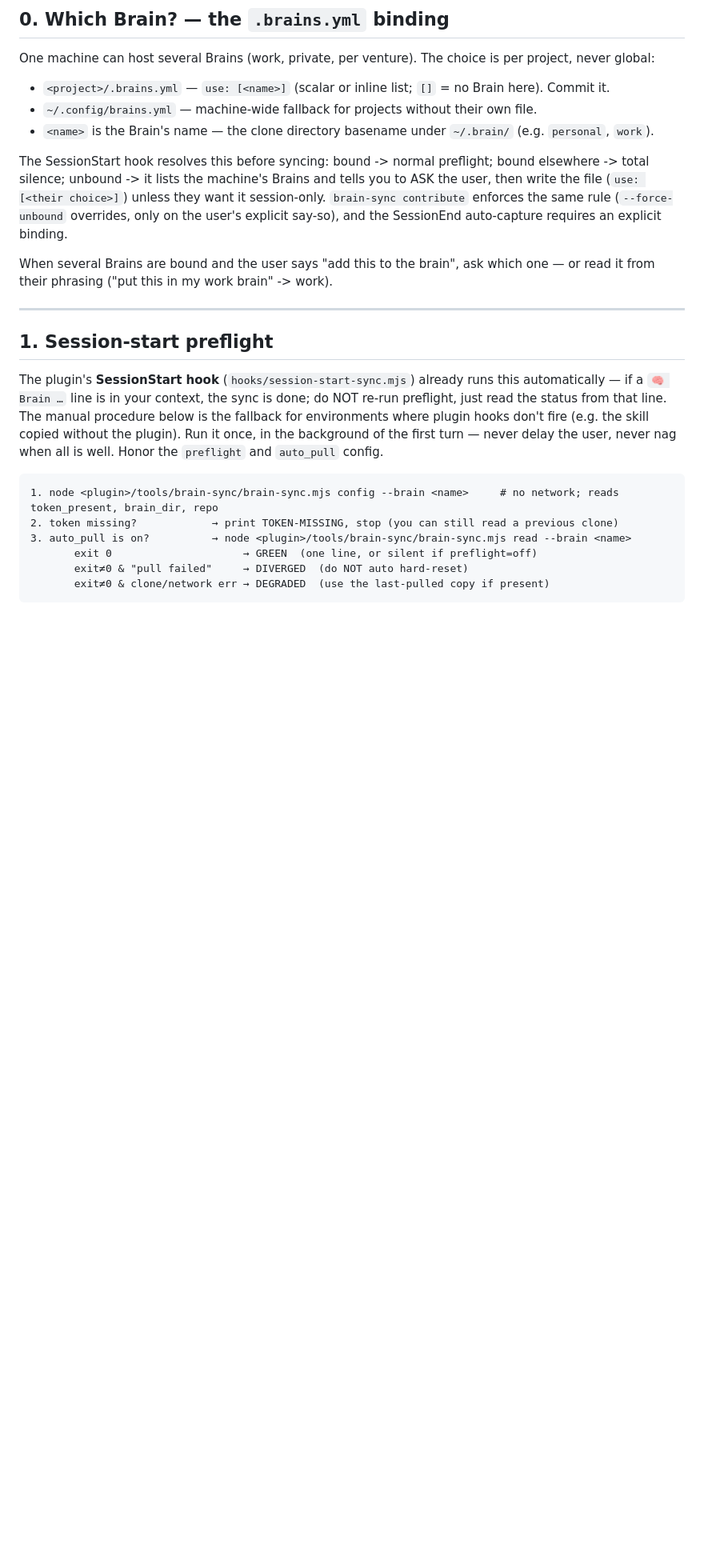
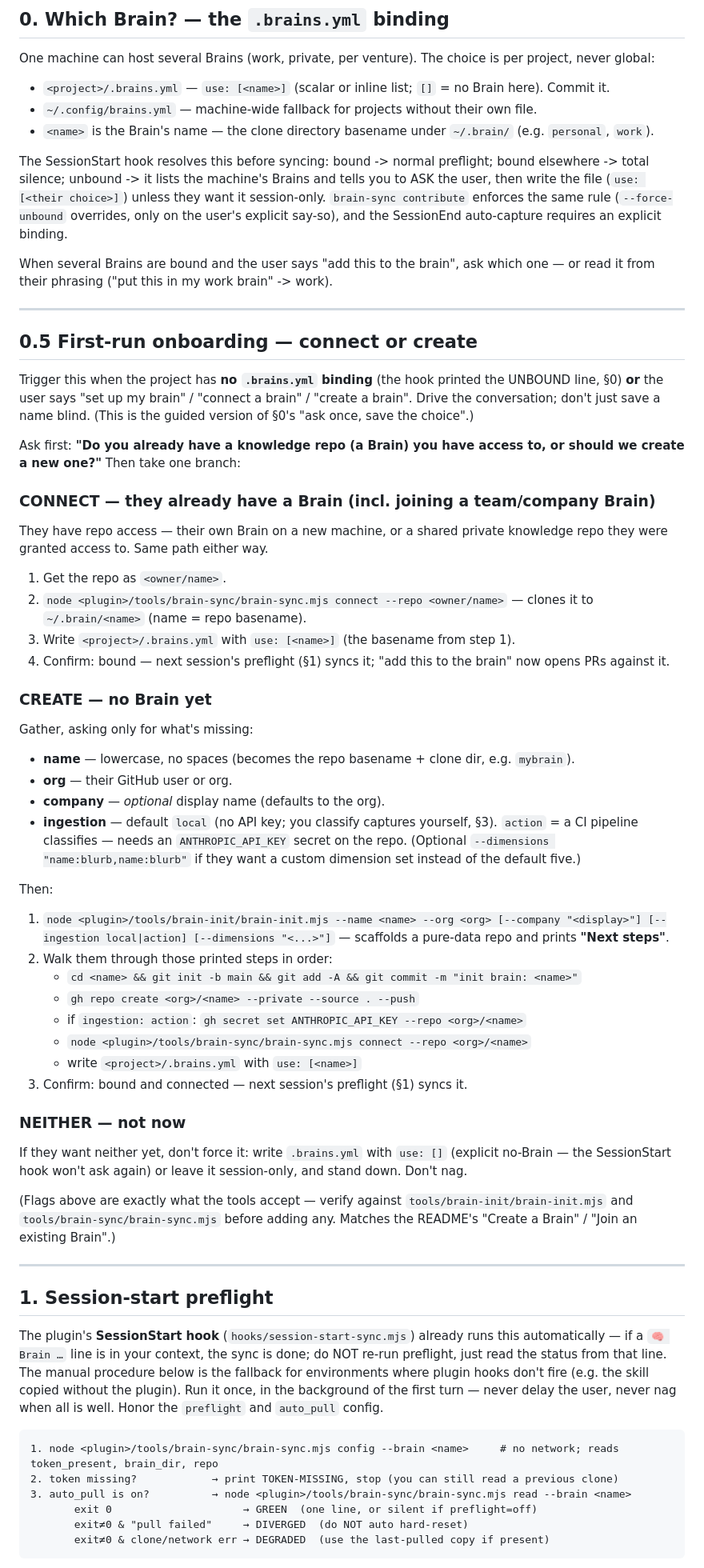
Before and after one commit to kooropatfa/brain, a Markdown page: skills/brain/SKILL.md, the part around one of its changes. Shown at 80% size. Rendered like a GitHub page; blank space fills up the shorter version.

Commit message:
docs(skill): explicit connect-or-create onboarding conversation for first-run (no binding)

```diff
--- a/skills/brain/SKILL.md
+++ b/skills/brain/SKILL.md
@@ -90,6 +91,51 @@ from their phrasing ("put this in my work brain" -> work).
 
 ---
 
+## 0.5 First-run onboarding — connect or create
+Trigger this when the project has **no `.brains.yml` binding** (the hook printed the UNBOUND line, §0)
+**or** the user says "set up my brain" / "connect a brain" / "create a brain". Drive the conversation;
+don't just save a name blind. (This is the guided version of §0's "ask once, save the choice".)
+
+Ask first: **"Do you already have a knowledge repo (a Brain) you have access to, or should we create
+a new one?"** Then take one branch:
+
+### CONNECT — they already have a Brain (incl. joining a team/company Brain)
+They have repo access — their own Brain on a new machine, or a shared private knowledge repo they were
+granted access to. Same path either way.
+1. Get the repo as `<owner/name>`.
+2. `node <plugin>/tools/brain-sync/brain-sync.mjs connect --repo <owner/name>` — clones it to `~/.brain/<name>` (name = repo basename).
+3. Write `<project>/.brains.yml` with `use: [<name>]` (the basename from step 1).
+4. Confirm: bound — next session's preflight (§1) syncs it; "add this to the brain" now opens PRs against it.
+
+### CREATE — no Brain yet
+Gather, asking only for what's missing:
+- **name** — lowercase, no spaces (becomes the repo basename + clone dir, e.g. `mybrain`).
+- **org** — their GitHub user or org.
+- **company** — *optional* display name (defaults to the org).
+- **ingestion** — default `local` (no API key; you classify captures yourself, §3). `action` = a CI
+  pipeline classifies — needs an `ANTHROPIC_API_KEY` secret on the repo. (Optional `--dimensions
+  "name:blurb,name:blurb"` if they want a custom dimension set instead of the default five.)
+
+Then:
+1. `node <plugin>/tools/brain-init/brain-init.mjs --name <name> --org <org> [--company "<display>"] [--ingestion local|action] [--dimensions "<...>"]` — scaffolds a pure-data repo and prints **"Next steps"**.
+2. Walk them through those printed steps in order:
+   - `cd <name> && git init -b main && git add -A && git commit -m "init brain: <name>"`
+   - `gh repo create <org>/<name> --private --source . --push`
+   - if `ingestion: action`: `gh secret set ANTHROPIC_API_KEY --repo <org>/<name>`
+   - `node <plugin>/tools/brain-sync/brain-sync.mjs connect --repo <org>/<name>`
+   - write `<project>/.brains.yml` with `use: [<name>]`
+3. Confirm: bound and connected — next session's preflight (§1) syncs it.
+
+### NEITHER — not now
+If they want neither yet, don't force it: write `.brains.yml` with `use: []` (explicit no-Brain — the
+SessionStart hook won't ask again) or leave it session-only, and stand down. Don't nag.
+
+(Flags above are exactly what the tools accept — verify against `tools/brain-init/brain-init.mjs` and
+`tools/brain-sync/brain-sync.mjs` before adding any. Matches the README's "Create a Brain" / "Join an
+existing Brain".)
+
+---
+
 ## 1. Session-start preflight
 The plugin's **SessionStart hook** (`hooks/session-start-sync.mjs`) already runs this automatically —
 if a `🧠 Brain …` line is in your context, the sync is done; do NOT re-run preflight, just read the
```
Also changed, not shown: other parts of skills/brain/SKILL.md (+3 -2 lines), 1 other file.
